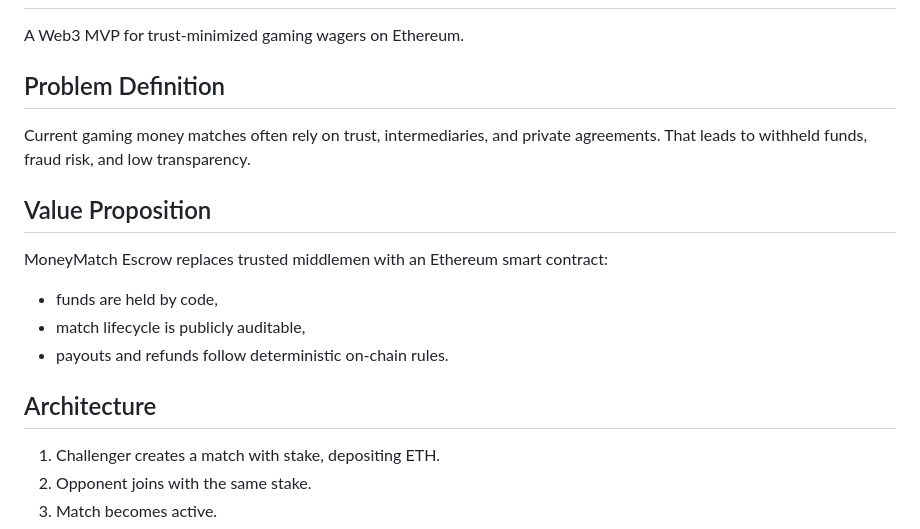
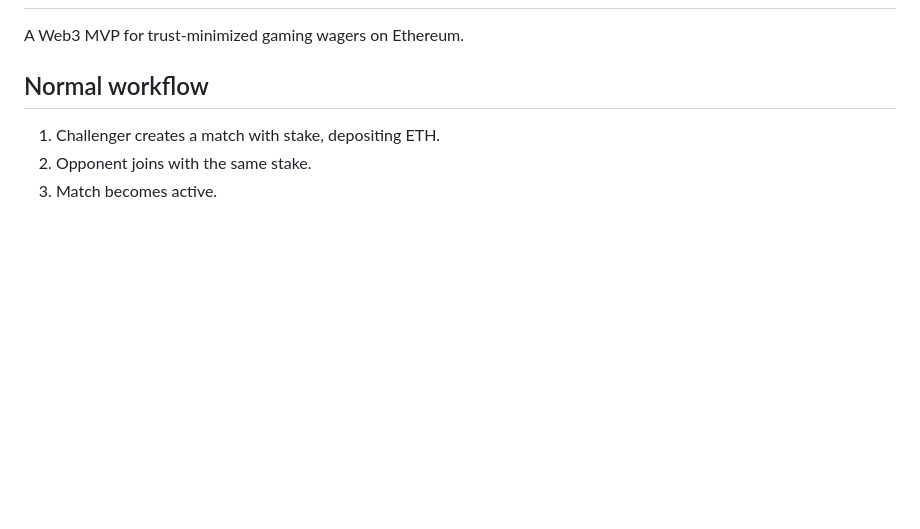
Before and after one commit to pablomartinfranco/defi-money-match, a Markdown page: README.md, the part around the change. Drawn GitHub-style; blank space fills up the shorter version.

Commit message:
readme adjustments

```diff
--- a/README.md
+++ b/README.md
@@ -2,19 +2,7 @@
 
 A Web3 MVP for trust-minimized gaming wagers on Ethereum.
 
-## Problem Definition
-
-Current gaming money matches often rely on trust, intermediaries, and private agreements. That leads to withheld funds, fraud risk, and low transparency.
-
-## Value Proposition
-
-MoneyMatch Escrow replaces trusted middlemen with an Ethereum smart contract:
-
-- funds are held by code,
-- match lifecycle is publicly auditable,
-- payouts and refunds follow deterministic on-chain rules.
-
-## Architecture
+## Normal workflow
 
 1. Challenger creates a match with stake, depositing ETH.
 2. Opponent joins with the same stake.
```
